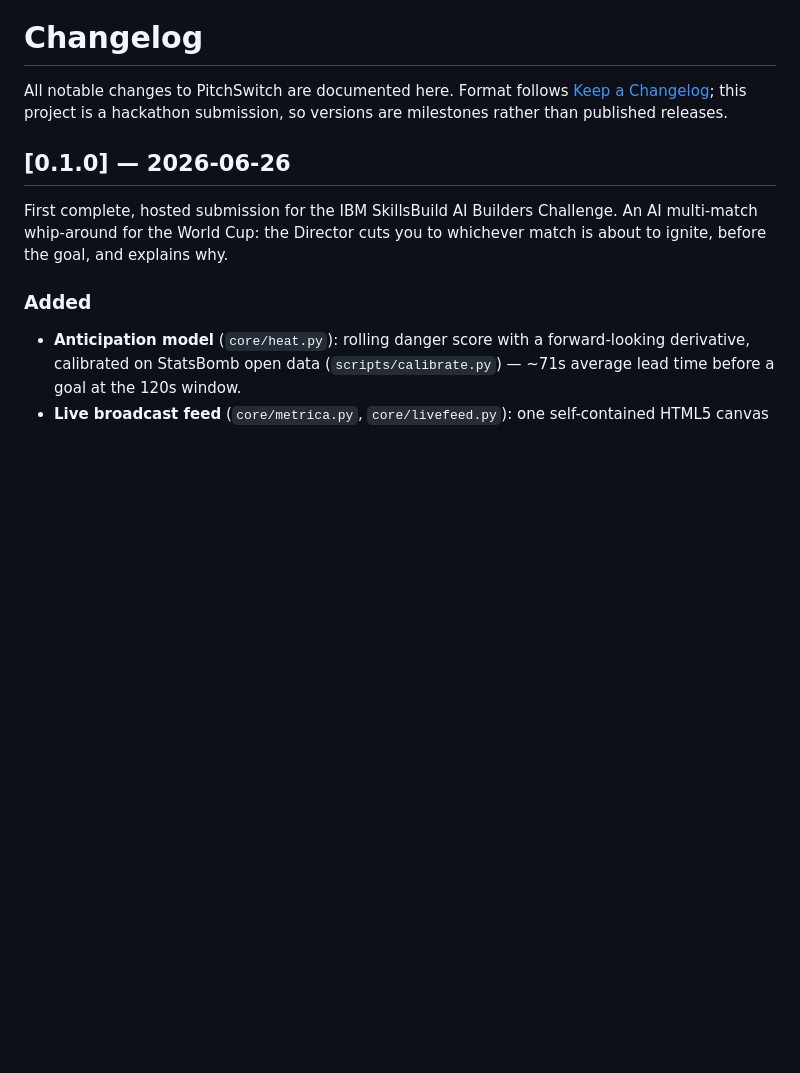
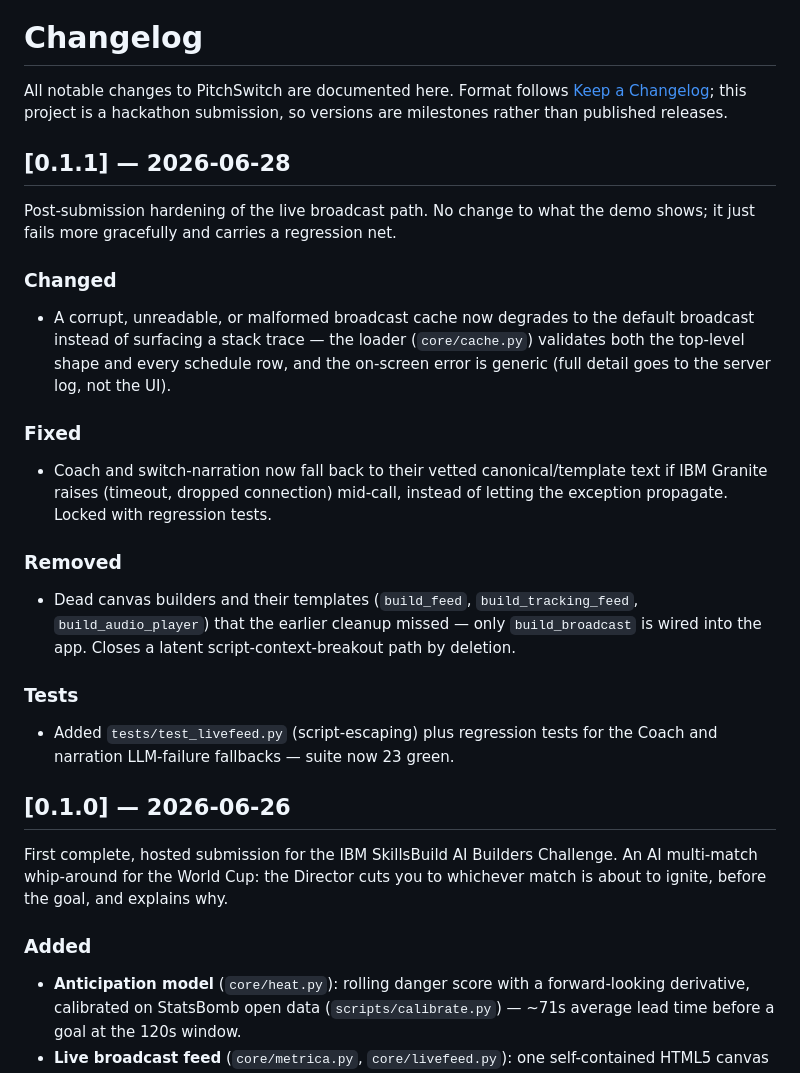
Before and after one commit to snig-17/pitchswitch, a Markdown page: CHANGELOG.md, the part around the change. GitHub-like rendering; blank space fills up the shorter version.

Commit message:
docs: changelog for 0.1.1 (live-path hardening)

```diff
--- a/CHANGELOG.md
+++ b/CHANGELOG.md
@@ -3,6 +3,31 @@
 All notable changes to PitchSwitch are documented here. Format follows
 [Keep a Changelog](https://keepachangelog.com/); this project is a hackathon
 submission, so versions are milestones rather than published releases.
+
+## [0.1.1] — 2026-06-28
+
+Post-submission hardening of the live broadcast path. No change to what the demo
+shows; it just fails more gracefully and carries a regression net.
+
+### Changed
+- A corrupt, unreadable, or malformed broadcast cache now degrades to the default
+  broadcast instead of surfacing a stack trace — the loader (`core/cache.py`)
+  validates both the top-level shape and every schedule row, and the on-screen
+  error is generic (full detail goes to the server log, not the UI).
+
+### Fixed
+- Coach and switch-narration now fall back to their vetted canonical/template text
+  if IBM Granite raises (timeout, dropped connection) mid-call, instead of letting
+  the exception propagate. Locked with regression tests.
+
+### Removed
+- Dead canvas builders and their templates (`build_feed`, `build_tracking_feed`,
+  `build_audio_player`) that the earlier cleanup missed — only `build_broadcast` is
+  wired into the app. Closes a latent script-context-breakout path by deletion.
+
+### Tests
+- Added `tests/test_livefeed.py` (script-escaping) plus regression tests for the
+  Coach and narration LLM-failure fallbacks — suite now 23 green.
 
 ## [0.1.0] — 2026-06-26
 
```
